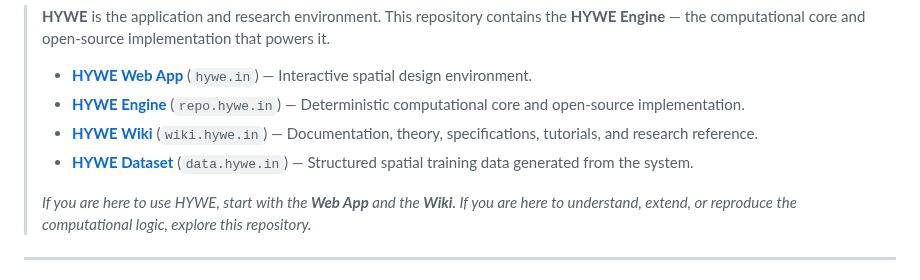
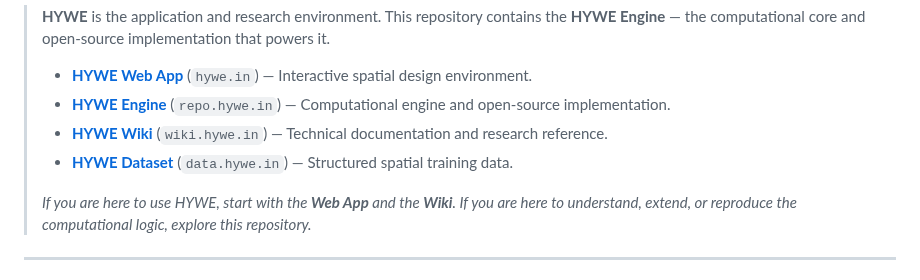
Before and after one commit to vykrum/Hywe, a Markdown page: README.md, the part around the change. GitHub-like rendering.

Commit message:
docs: streamline ecosystem bullets (Option A)

```diff
--- a/README.md
+++ b/README.md
@@ -20,9 +20,9 @@
 > **HYWE** is the application and research environment. This repository contains the **HYWE Engine** — the computational core and open-source implementation that powers it.
 >
 > - **[HYWE Web App](https://hywe.in)** (`hywe.in`) — Interactive spatial design environment.
-> - **[HYWE Engine](https://github.com/vykrum/Hywe)** (`repo.hywe.in`) — Deterministic computational core and open-source implementation.
-> - **[HYWE Wiki](https://wiki.hywe.in)** (`wiki.hywe.in`) — Documentation, theory, specifications, tutorials, and research reference.
-> - **[HYWE Dataset](https://data.hywe.in)** (`data.hywe.in`) — Structured spatial training data generated from the system.
+> - **[HYWE Engine](https://github.com/vykrum/Hywe)** (`repo.hywe.in`) — Computational engine and open-source implementation.
+> - **[HYWE Wiki](https://wiki.hywe.in)** (`wiki.hywe.in`) — Technical documentation and research reference.
+> - **[HYWE Dataset](https://data.hywe.in)** (`data.hywe.in`) — Structured spatial training data.
 >
 > *If you are here to use HYWE, start with the **Web App** and the **Wiki**. If you are here to understand, extend, or reproduce the computational logic, explore this repository.*
 
```
